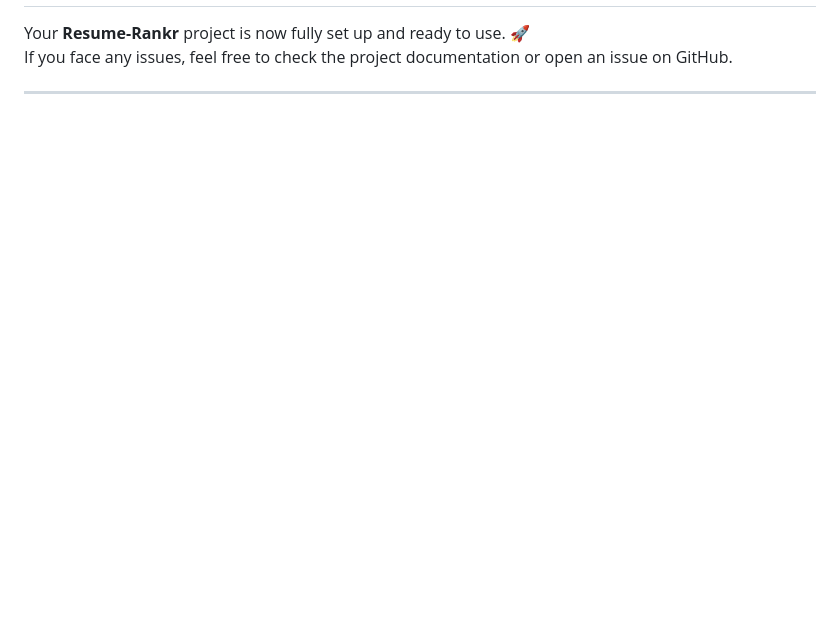
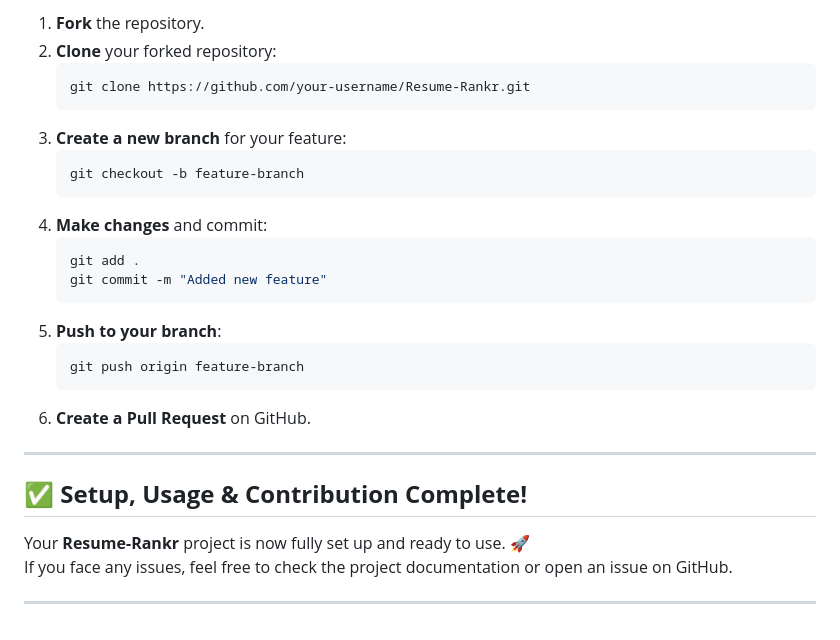
Before and after one commit to Arman1617/Resume-Rankr, a Markdown page: README.md, the part around the change printed below. GitHub-like rendering; blank space fills up the shorter version.

````diff
--- a/README.md
+++ b/README.md
@@ -125,3 +148,26 @@ To reactivate it in the future, use the activation command from **Step 2**.
+1. **Fork** the repository.
+2. **Clone** your forked repository:
+   ```bash
+   git clone https://github.com/your-username/Resume-Rankr.git
+   ```
+3. **Create a new branch** for your feature:
+   ```bash
+   git checkout -b feature-branch
+   ```
+4. **Make changes** and commit:
+   ```bash
+   git add .
+   git commit -m "Added new feature"
+   ```
+5. **Push to your branch**:
+   ```bash
+   git push origin feature-branch
+   ```
+6. **Create a Pull Request** on GitHub.
+
+---
+
+## ✅ **Setup, Usage & Contribution Complete!**
 Your **Resume-Rankr** project is now fully set up and ready to use. 🚀
 If you face any issues, feel free to check the project documentation or open an issue on GitHub.
 
````
Also changed, not shown: other parts of README.md (+34 -11 lines).
